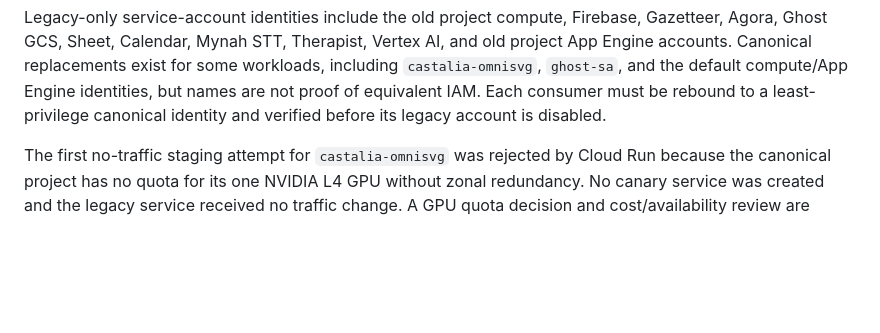
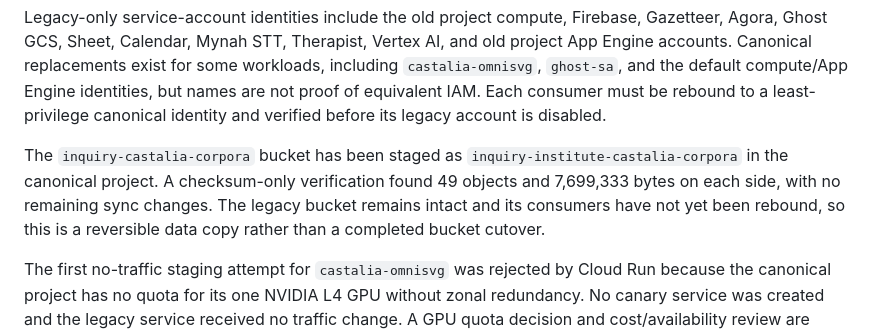
Before and after one commit to CastaliaInstitute/salon, a Markdown page: docs/GCP_MATRIX_CONSOLIDATION.md, the part around the change. Rendered like a GitHub page; blank space fills up the shorter version.

Commit message:
Record staged corpora bucket migration

```diff
--- a/docs/GCP_MATRIX_CONSOLIDATION.md
+++ b/docs/GCP_MATRIX_CONSOLIDATION.md
@@ -66,6 +66,13 @@ for some workloads, including `castalia-omnisvg`, `ghost-sa`, and the default
 compute/App Engine identities, but names are not proof of equivalent IAM.
 Each consumer must be rebound to a least-privilege canonical identity and
 verified before its legacy account is disabled.
+
+The `inquiry-castalia-corpora` bucket has been staged as
+`inquiry-institute-castalia-corpora` in the canonical project. A checksum-only
+verification found 49 objects and 7,699,333 bytes on each side, with no
+remaining sync changes. The legacy bucket remains intact and its consumers
+have not yet been rebound, so this is a reversible data copy rather than a
+completed bucket cutover.
 
 The first no-traffic staging attempt for `castalia-omnisvg` was rejected by
 Cloud Run because the canonical project has no quota for its one NVIDIA L4
```
